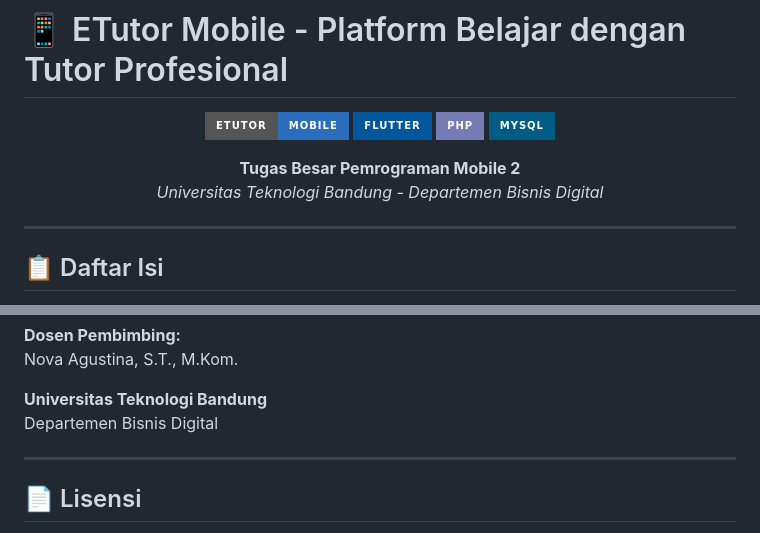
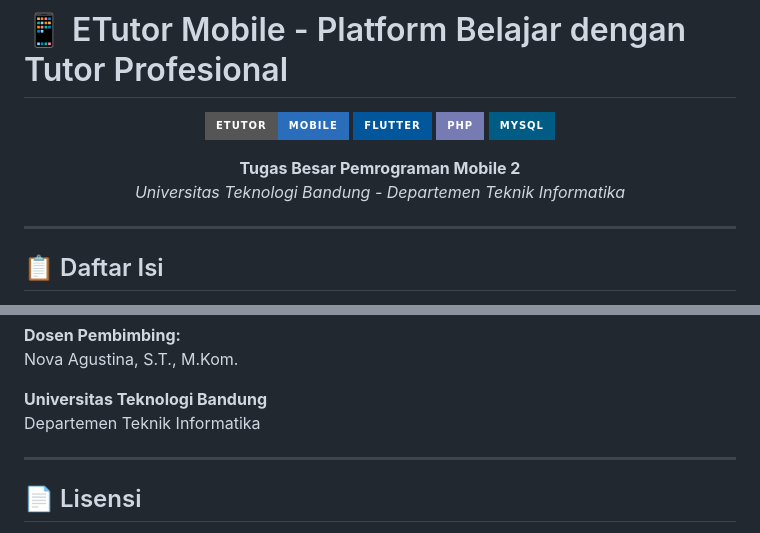
Before and after one commit to danzwel/etutor_flutter, a Markdown page: README.md, 2 parts joined by grey strips. Rendered like a GitHub page; badges without logos.

Commit message:
Update README.md to correct department name from Bisnis Digital to Teknik Informatika

```diff
--- a/README.md
+++ b/README.md
@@ -8,7 +8,7 @@
 ![MySQL](https://img.shields.io/badge/MySQL-005C84?style=for-the-badge&logo=mysql&logoColor=white)
 
 **Tugas Besar Pemrograman Mobile 2**
-*Universitas Teknologi Bandung - Departemen Bisnis Digital*
+*Universitas Teknologi Bandung - Departemen Teknik Informatika*
 
 </div>
 
@@ -571,7 +571,7 @@ mysqldump -u root etutor > backup.sql
 Nova Agustina, S.T., M.Kom.
 
 **Universitas Teknologi Bandung**
-Departemen Bisnis Digital
+Departemen Teknik Informatika
 
 ---
 
```
